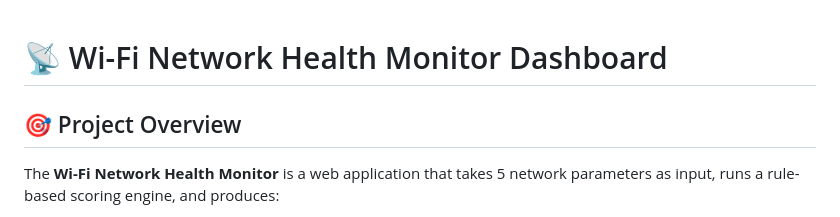
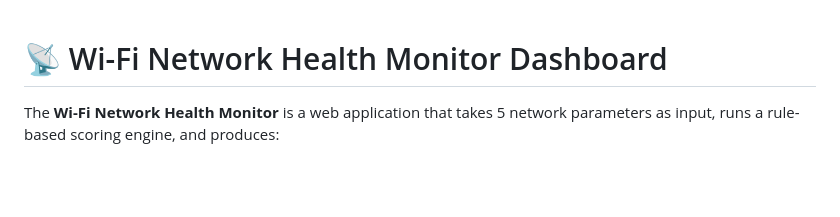
Before and after one commit to bhawnaverma123/WiFi-Network-Health-Monitor, a Markdown page: README.md, the part around the change. Drawn GitHub-style; blank space fills up the shorter version.

Commit message:
Remove Project Overview section from README
Removed project overview section from README.

```diff
--- a/README.md
+++ b/README.md
@@ -1,7 +1,5 @@
 # 📡 Wi-Fi Network Health Monitor Dashboard
 
-
-## 🎯 Project Overview
 
 The **Wi-Fi Network Health Monitor** is a web application that takes 5 network parameters as input, runs a rule-based scoring engine, and produces:
 
```
